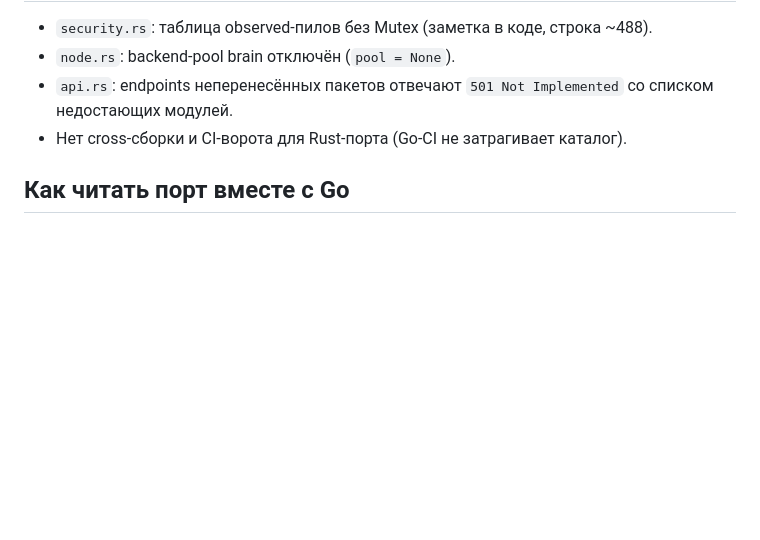
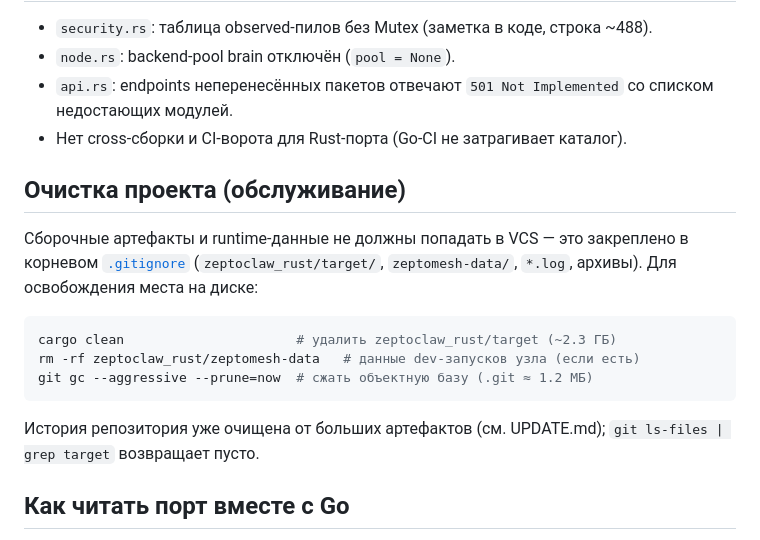
Before and after one commit to developer3000S/zeptoclaw, a Markdown page: zeptoclaw_rust/RUST_PORT.md, the part around the change. Rendered like a GitHub page; blank space fills up the shorter version.

````diff
--- a/zeptoclaw_rust/RUST_PORT.md
+++ b/zeptoclaw_rust/RUST_PORT.md
@@ -85,6 +85,21 @@ protobuf-кодек написан вручную (см. `proto`). Требуе
   со списком недостающих модулей.
 - Нет cross-сборки и CI-ворота для Rust-порта (Go-CI не затрагивает каталог).
 
+## Очистка проекта (обслуживание)
+
+Сборочные артефакты и runtime-данные не должны попадать в VCS — это
+закреплено в корневом [`.gitignore`](../.gitignore) (`zeptoclaw_rust/target/`,
+`zeptomesh-data/`, `*.log`, архивы). Для освобождения места на диске:
+
+```bash
+cargo clean                      # удалить zeptoclaw_rust/target (~2.3 ГБ)
+rm -rf zeptoclaw_rust/zeptomesh-data   # данные dev-запусков узла (если есть)
+git gc --aggressive --prune=now  # сжать объектную базу (.git ≈ 1.2 МБ)
+```
+
+История репозитория уже очищена от больших артефактов (см. UPDATE.md);
+`git ls-files | grep target` возвращает пусто.
+
 ## Как читать порт вместе с Go
 
 Контракт протокола — `api/proto/zeptomesh/v1/mesh.proto` (единый источник
````
Also changed, not shown: UPDATE.md (+23 -0 lines).
